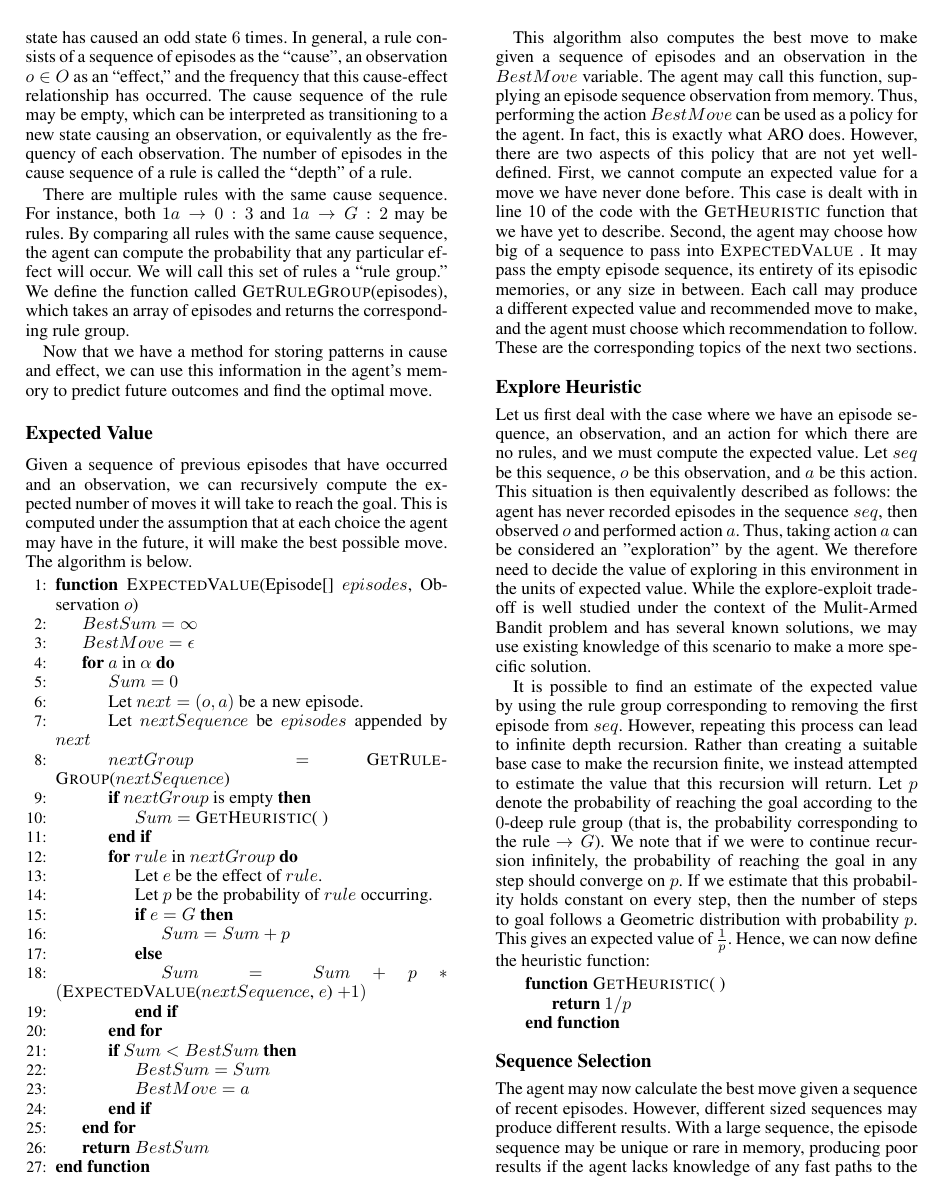
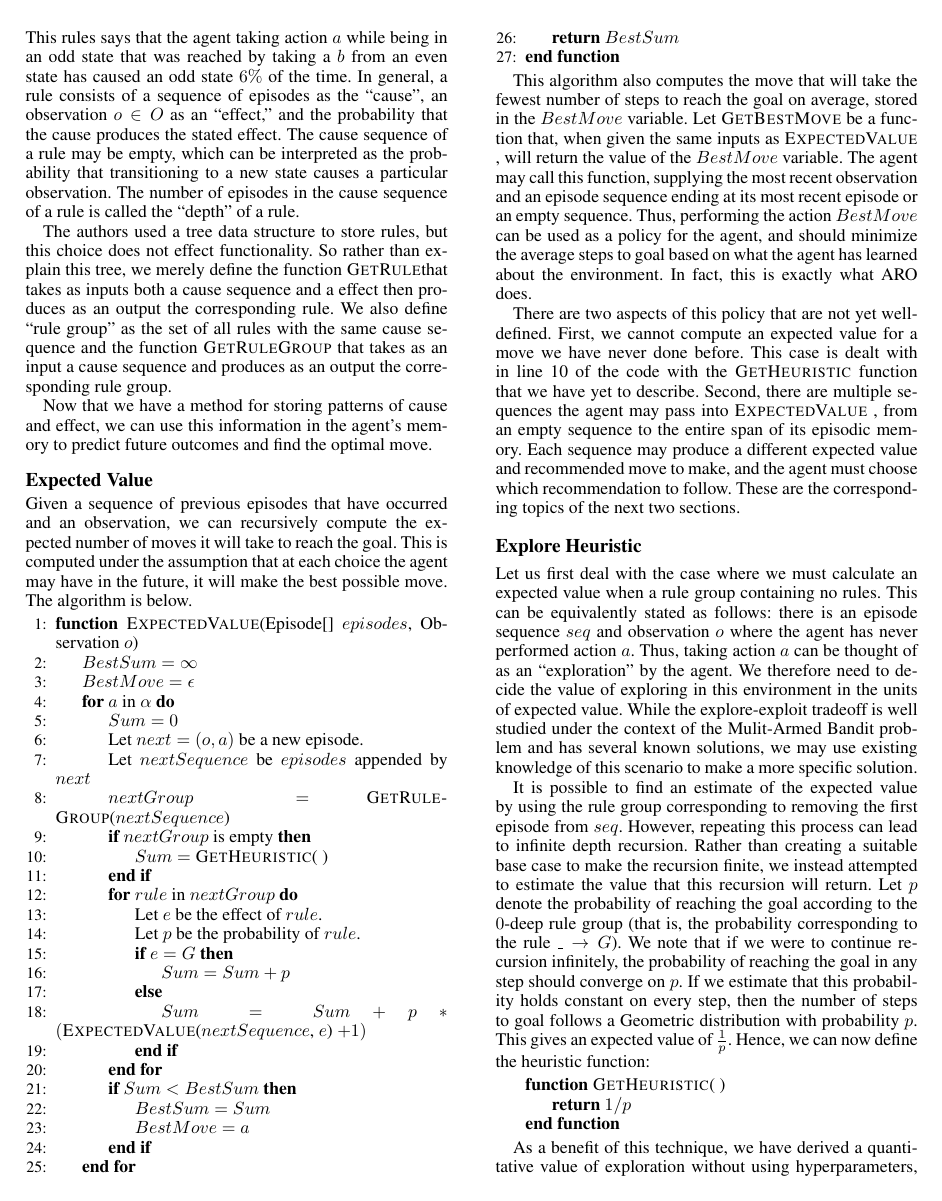
Before and after one commit to Anak2016/AAAI_Paper, a LaTeX paper (AROPaper_AAAI2020_ver00.tex): page 4 of 7 before the commit and page 4 of 8 after it. Compiled offline with pdfLaTeX.

```diff
--- a/AROPaper_AAAI2020_ver00.tex
+++ b/AROPaper_AAAI2020_ver00.tex
@@ -395,11 +397,13 @@
 
-Using these episodic memories, the agent records patterns of cause and effect in a structure called a ``rule." Rules are denoted like this example: $$1a \rightarrow 1: 23.$$ This rule states that being in an odd state and taking action $a$ ``caused" an odd state $23$ times. The effect part of a rule is always in this same style, but causes may be more complex. For example, consider this rule: $$0b,1a \rightarrow 1: 6.$$ This rules says that the agent taking action $a$ while being in an odd state that was reached by taking a $b$ from an even state has caused an odd state $6$ times. In general, a rule consists of a sequence of episodes as the ``cause", an observation $o \in O$ as an ``effect," and the frequency that this cause-effect relationship has occurred. The cause sequence of the rule may be empty, which can be interpreted as transitioning to a new state causing an observation, or equivalently as the frequency of each observation. The number of episodes in the cause sequence of a rule is called the ``depth" of a rule.
+Using these episodic memories, the agent records patterns of cause and effect in a structure called a ``rule." Rules are denoted like this example: $$1a \rightarrow 1: 23\%.$$ This rule states that being in an odd state and taking action $a$ ``caused" an odd state $23\%$ of the time. The effect part of a rule is always in this same style, but causes may be more complex. For example, consider this rule: $$0b,1a \rightarrow 1: 6\%.$$ This rules says that the agent taking action $a$ while being in an odd state that was reached by taking a $b$ from an even state has caused an odd state $6\%$ of the time. In general, a rule consists of a sequence of episodes as the ``cause", an observation $o \in O$ as an ``effect," and the probability that the cause produces the stated effect. The cause sequence of a rule may be empty, which can be interpreted as the probability  that transitioning to a new state causes a particular observation. The number of episodes in the cause sequence of a rule is called the ``depth" of a rule.
 
-There are multiple rules with the same cause sequence. For instance, both $1a \rightarrow 0: 3$ and $1a \rightarrow G: 2$ may be rules. By comparing all rules with the same cause sequence, the agent can compute the probability that any particular effect will occur. We will call this set of rules a ``rule group." We define the function called \scshape GetRuleGroup\normalfont(episodes), which takes an array of episodes and returns the corresponding rule group.
+The authors used a tree data structure to store rules, but this choice does not effect functionality. So rather than explain this tree, we merely define the function \scshape GetRule\normalfont that takes as inputs both a cause sequence and a effect then produces as an output the corresponding rule. We also define ``rule group" as the set of all rules with the same cause sequence and the function \scshape GetRuleGroup \normalfont that takes as an input a cause sequence and produces as an output the corresponding rule group.
+
+%There are multiple rules with the same cause sequence. For instance, both $1a \rightarrow 0: 3$ and $1a \rightarrow G: 2$ may be rules. By comparing all rules with the same cause sequence, the agent can compute the probability that any particular effect will occur. We will call this set of rules a ``rule group." We define the function called \scshape GetRuleGroup\normalfont(episodes), which takes an array of episodes and returns the corresponding rule group.
 
 %For a given sequence of episodes, many rule groups apply. For example, the sequence $1a,0a,1b$ has 4 rule groups apply: the group for the full sequence, the $0a,1b$ group, the $1b$ group, and the group for the empty sequence. Each will produce different probabilities of what will be observed next. The probabilities from the high-depth groups will be less accurate due to having less data, but can describe more sophisticated patterns than low-depth groups. The array of rule groups that currently apply is called ``current."
 
-Now that we have a method for storing patterns in cause and effect, we can use this information in the agent's memory to predict future outcomes and find the optimal move.
+Now that we have a method for storing patterns of cause and effect, we can use this information in the agent's memory to predict future outcomes and find the optimal move.
 
 \subsection{Expected Value}
 
@@ -443,7 +447,7 @@
 			\EndIf
 			\For{$rule$ in $nextGroup$}
 				\State Let $e$ be the effect of $rule$.
-				\State Let $p$ be the probability of $rule$ occurring.
+				\State Let $p$ be the probability of $rule$.
 				\If{$e = G$}
 					\State $Sum = Sum + p$
 				\Else
@@ -459,13 +463,15 @@
 	\EndFunction
 \end{algorithmic}
 
-This algorithm also computes the best move to make given a sequence of episodes and an observation in the $BestMove$ variable. The agent may call this function, supplying an episode sequence observation from memory. Thus, performing the action $BestMove$ can be used as a policy for the agent. In fact, this is exactly what ARO does. However, there are two aspects of this policy that are not yet well-defined. First, we cannot compute an expected value for a move we have never done before. This case is dealt with in line \ref{line:heuristic} of the code with the \scshape GetHeuristic \normalfont function that we have yet to describe. Second, the agent may choose how big of a sequence to pass into \scshape ExpectedValue \normalfont. It may pass the empty episode sequence, its entirety of its episodic memories, or any size in between. Each call may produce a different expected value and recommended move to make, and the agent must choose which recommendation to follow. These are the corresponding topics of the next two sections.
+This algorithm also computes the move that will take the fewest number of steps to reach the goal on average, stored in the $BestMove$ variable. Let \scshape GetBestMove \normalfont be a function that, when given the same inputs as \scshape ExpectedValue \normalfont, will return the value of the $BestMove$ variable. The agent may call this function, supplying the most recent observation and an episode sequence ending at its most recent episode or an empty sequence. Thus, performing the action $BestMove$ can be used as a policy for the agent, and should minimize the average steps to goal based on what the agent has learned about the environment. In fact, this is exactly what ARO does.
+
+There are two aspects of this policy that are not yet well-defined. First, we cannot compute an expected value for a move we have never done before. This case is dealt with in line \ref{line:heuristic} of the code with the \scshape GetHeuristic \normalfont function that we have yet to describe. Second, there are multiple sequences the agent may pass into \scshape ExpectedValue \normalfont, from an empty sequence to the entire span of its episodic memory. Each sequence may produce a different expected value and recommended move to make, and the agent must choose which recommendation to follow. These are the corresponding topics of the next two sections.
 
 \subsection{Explore Heuristic}
 %Let us first deal with the case where we have no rules in a rule group and we must find the expected value. This occurs if the agent has never observed the sequence of episodes corresponding to the rule group. Let $e = (o, a)$ be the last episode in the rule group cause sequence and $seq$ be the rest of the sequence. This situation is equivalently described as follows: the agent has never recorded episodes in the sequence $seq$, then observed $o$ and performed action $a$. Thus, taking action $a$ can be considered an "exploration" by the agent. We therefore need to decide the value of exploring in this environment, which is clearly a bandit problem. Specifically, this is a contextual bandit problem with $seq$ and $o$ forming the context and the arms being the actions in $\alpha$. However, in this context
-Let us first deal with the case where we have an episode sequence, an observation, and an action for which there are no rules, and we must compute the expected value. Let $seq$ be this sequence, $o$ be this observation, and $a$ be this action. This situation is then equivalently described as follows: the agent has never recorded episodes in the sequence $seq$, then observed $o$ and performed action $a$. Thus, taking action $a$ can be considered an "exploration" by the agent. We therefore need to decide the value of exploring in this environment in the units of expected value. While the explore-exploit tradeoff is well studied under the context of the Mulit-Armed Bandit problem and has several known solutions, we may use existing knowledge of this scenario to make a more specific solution.
+Let us first deal with the case where we must calculate an expected value when a rule group containing no rules. This can be equivalently stated as follows: there is an episode sequence $seq$ and observation $o$ where the agent has never performed action $a$. Thus, taking action $a$ can be thought of as an ``exploration" by the agent. We therefore need to decide the value of exploring in this environment in the units of expected value. While the explore-exploit tradeoff is well studied under the context of the Mulit-Armed Bandit problem and has several known solutions, we may use existing knowledge of this scenario to make a more specific solution.
 
-It is possible to find an estimate of the expected value by using the rule group corresponding to removing the first episode from $seq$. However, repeating this process can lead to infinite depth recursion. Rather than creating a suitable base case to make the recursion finite, we instead attempted to estimate the value that this recursion will return. Let $p$ denote the probability of reaching the goal according to the $0$-deep rule group (that is, the probability corresponding to the rule $\rightarrow G$). We note that if we were to continue recursion infinitely, the probability of reaching the goal in any step should converge on $p$. If we estimate that this probability holds constant on every step, then the number of steps to goal follows a Geometric distribution with probability $p$. This gives an expected value of $\frac{1}{p}$. Hence, we can now define the heuristic function:
+It is possible to find an estimate of the expected value by using the rule group corresponding to removing the first episode from $seq$. However, repeating this process can lead to infinite depth recursion. Rather than creating a suitable base case to make the recursion finite, we instead attempted to estimate the value that this recursion will return. Let $p$ denote the probability of reaching the goal according to the $0$-deep rule group (that is, the probability corresponding to the rule $\_ \rightarrow G$). We note that if we were to continue recursion infinitely, the probability of reaching the goal in any step should converge on $p$. If we estimate that this probability holds constant on every step, then the number of steps to goal follows a Geometric distribution with probability $p$. This gives an expected value of $\frac{1}{p}$. Hence, we can now define the heuristic function:
 
 \begin{algorithmic}[-1]
 
@@ -475,6 +481,7 @@
 
 \end{algorithmic}
 
+As a benefit of this technique, we have derived a quantitative value of exploration without using hyperparameters, in contrast to traditional techniques for solving bandit problems such as $\epsilon$-greedy strategies or Q-learning. This fact makes this technique particularly suitable to online learning and artificial general intelligence problems where hyperparameter tuning is not possible or feasible.
+
 \subsection{Sequence Selection}
 
-The agent may now calculate the best move given a sequence of recent episodes. However, different sized sequences may produce different results. With a large sequence, the episode sequence may be unique or rare in memory, producing poor results if the agent lacks knowledge of any fast paths to the goal given that context. With a small sequence, the episode sequence may be too common for the agent to know where it is in the machine or if it is going in a loop, which could cause undesirable behavior such as infinite looping. To resolve this, ARO uses the episode sequence that produces the smallest expected value. Hence, if the agent does have knowledge of a fast path to the goal from a large sequence, it will take it. If, on the other hand, the agent lacks useful knowledge from a large sequence, it can fall back on a more reliable and average short sequence. This alone, however, is not sufficient to prevent loops.
```
Also changed, not shown: AROPaper_AAAI2020_ver00.pdf (deleted), AROPaper_AAAI2020_ver00.tex (19 more changed lines).
